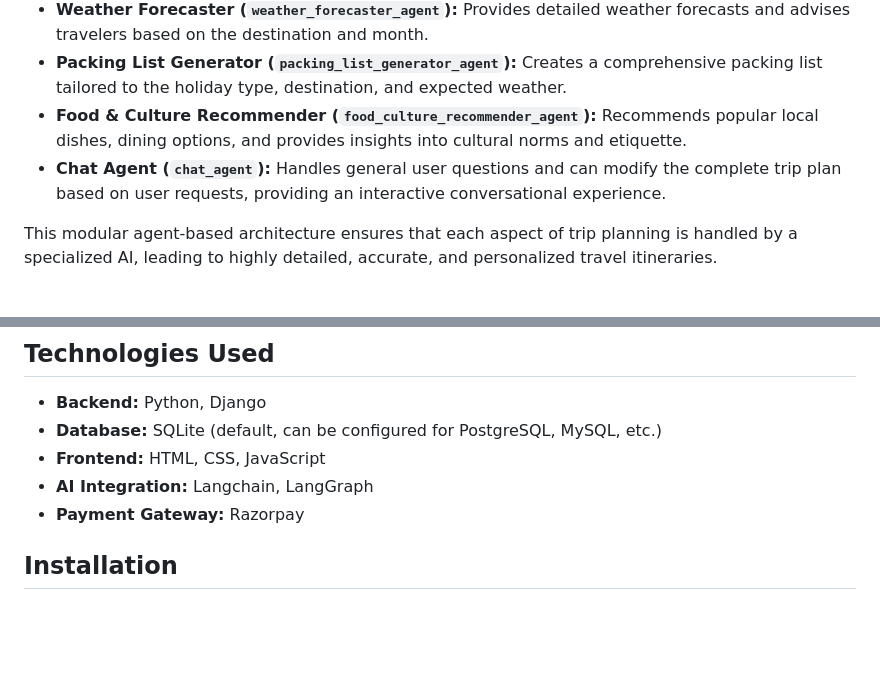
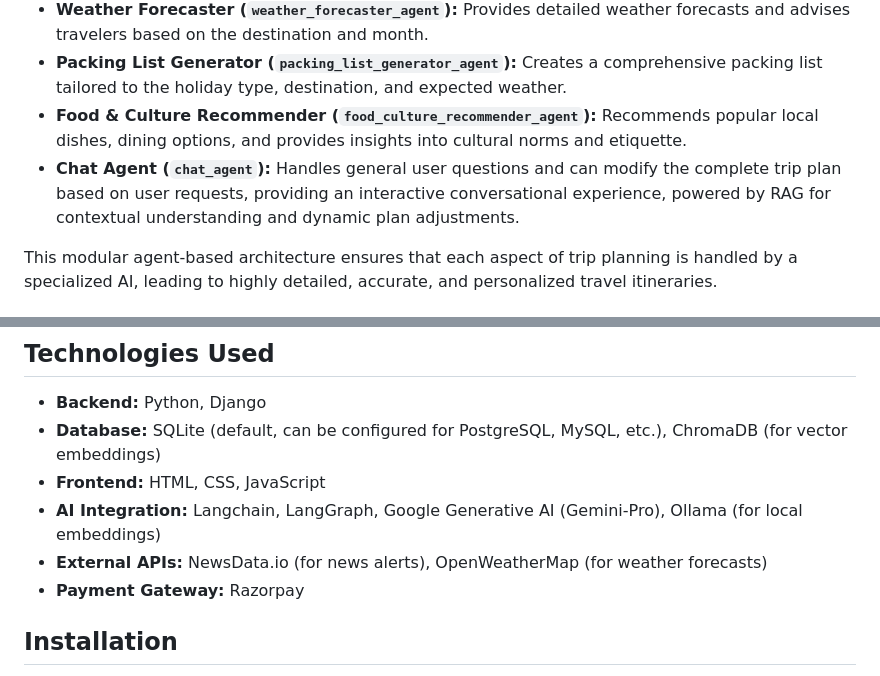
Before and after one commit to ishant721/SAFAR_SMART, a Markdown page: README.md, 2 parts joined by grey strips. Rendered like a GitHub page; blank space fills up the shorter version.

```diff
--- a/README.md
+++ b/README.md
@@ -35,7 +39,7 @@ In addition to the main workflow, several other agents are available to provide
 -   **Weather Forecaster (`weather_forecaster_agent`):** Provides detailed weather forecasts and advises travelers based on the destination and month.
 -   **Packing List Generator (`packing_list_generator_agent`):** Creates a comprehensive packing list tailored to the holiday type, destination, and expected weather.
 -   **Food & Culture Recommender (`food_culture_recommender_agent`):** Recommends popular local dishes, dining options, and provides insights into cultural norms and etiquette.
--   **Chat Agent (`chat_agent`):** Handles general user questions and can modify the complete trip plan based on user requests, providing an interactive conversational experience.
+-   **Chat Agent (`chat_agent`):** Handles general user questions and can modify the complete trip plan based on user requests, providing an interactive conversational experience, powered by RAG for contextual understanding and dynamic plan adjustments.
 
 This modular agent-based architecture ensures that each aspect of trip planning is handled by a specialized AI, leading to highly detailed, accurate, and personalized travel itineraries.
 
@@ -58,9 +62,10 @@ SafarSmart includes a payment system that allows users to add money to their wal
 ## Technologies Used
 
 -   **Backend:** Python, Django
--   **Database:** SQLite (default, can be configured for PostgreSQL, MySQL, etc.)
+-   **Database:** SQLite (default, can be configured for PostgreSQL, MySQL, etc.), ChromaDB (for vector embeddings)
 -   **Frontend:** HTML, CSS, JavaScript
--   **AI Integration:** Langchain, LangGraph
+-   **AI Integration:** Langchain, LangGraph, Google Generative AI (Gemini-Pro), Ollama (for local embeddings)
+-   **External APIs:** NewsData.io (for news alerts), OpenWeatherMap (for weather forecasts)
 -   **Payment Gateway:** Razorpay
 
 ## Installation
```
Also changed, not shown: other parts of README.md (+52 -6 lines), chat_workflow_v4.png (added), workflow.png (added), 13 other files.
